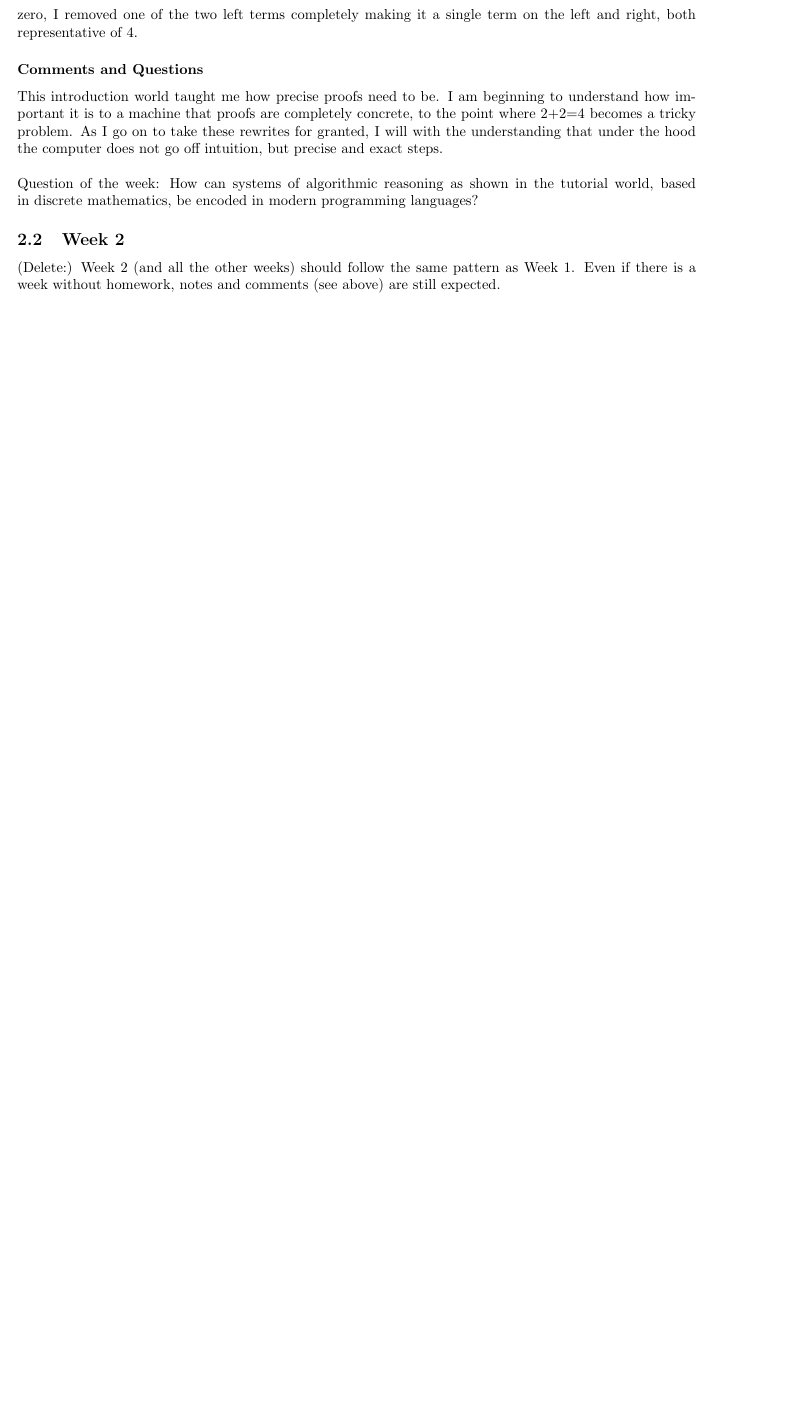
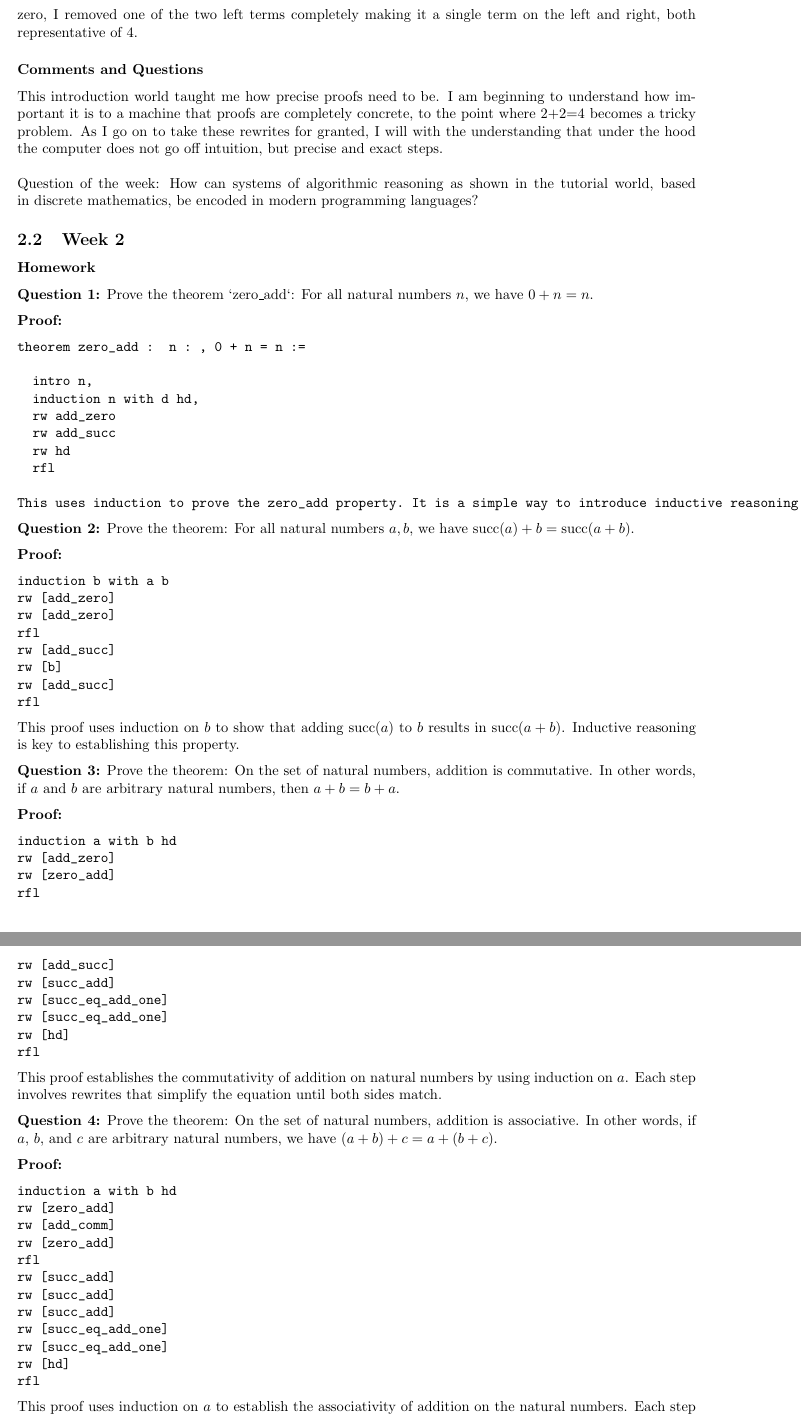
Before and after one commit to zackklopukh/cpsc354, a LaTeX paper (report.tex): part of page 3 of 3 before the commit and two parts of pages 3 and 4 of 5 after it, the two joined at a grey line, cut so that both start at the same text, the shorter picture padded with empty space. The pictures show the PDF file report.pdf that the author committed with the source.

Commit message:
Add files via upload

```diff
--- a/report.tex
+++ b/report.tex
@@ -185,4 +194,87 @@ How can systems of algorithmic reasoning as shown in the tutorial world, based i
 
 \subsection{Week 2}
 
-(Delete:) Week 2 (and all the other weeks) should follow the same pattern as Week 1. Even if there is a week without homework, notes and comments (see above) are still expected.
+
+\subsubsection*{Homework}
+
+\textbf{Question 1:} Prove the theorem `zero\_add`: For all natural numbers \( n \), we have \( 0 + n = n \).
+
+\textbf{Proof:}
+\begin{verbatim}
+theorem zero_add : ∀ n : ℕ, 0 + n = n :=
+
+  intro n,
+  induction n with d hd,
+  rw add_zero
+  rw add_succ
+  rw hd
+  rfl
+
+This uses induction to prove the zero_add property. It is a simple way to introduce inductive reasoning.
+\end{verbatim}
+
+\textbf{Question 2:} Prove the theorem: For all natural numbers \( a, b \), we have \( \text{succ}(a) + b = \text{succ}(a + b) \).
+
+\textbf{Proof:}
+\begin{verbatim}
+induction b with a b
+rw [add_zero]
+rw [add_zero]
+rfl
+rw [add_succ]
+rw [b]
+rw [add_succ]
+rfl
+\end{verbatim}
+\end{verbatim}
+
+This proof uses induction on \( b \) to show that adding \( \text{succ}(a) \) to \( b \) results in \( \text{succ}(a + b) \). Inductive reasoning is key to establishing this property.
+\end{verbatim}
+
+\textbf{Question 3:} Prove the theorem: On the set of natural numbers, addition is commutative. In other words, if \( a \) and \( b \) are arbitrary natural numbers, then \( a + b = b + a \).
+
+\textbf{Proof:}
+\begin{verbatim}
+induction a with b hd
+rw [add_zero]
+rw [zero_add]
+rfl
+rw [add_succ]
+rw [succ_add]
+rw [succ_eq_add_one]
+rw [succ_eq_add_one]
+rw [hd]
+rfl
+\end{verbatim}
+
+This proof establishes the commutativity of addition on natural numbers by using induction on \( a \). Each step involves rewrites that simplify the equation until both sides match.
+
+\textbf{Question 4:} Prove the theorem: On the set of natural numbers, addition is associative. In other words, if \( a \), \( b \), and \( c \) are arbitrary natural numbers, we have \( (a + b) + c = a + (b + c) \).
+
+\textbf{Proof:}
+\begin{verbatim}
+induction a with b hd
+rw [zero_add]
+rw [add_comm]
+rw [zero_add]
+rfl
+rw [succ_add]
+rw [succ_add]
+rw [succ_add]
+rw [succ_eq_add_one]
+rw [succ_eq_add_one]
+rw [hd]
+rfl
+\end{verbatim}
+
+This proof uses induction on \( a \) to establish the associativity of addition on the natural numbers. Each step simplifies the expression to demonstrate that the addition operation is associative.
+
+\textbf{Question 5:} Prove the theorem: If \( a \), \( b \), and \( c \) are arbitrary natural numbers, we have \( (a + b) + c = (a + c) + b \).
+
+\textbf{Proof:}
+\begin{verbatim}
+induction a with b hd
+rw [zero_add]
+rw [zero_add]
+rw [add_comm]
+rfl
@@ -188,0 +284,2 @@ How can systems of algorithmic reasoning as shown in the tutorial world, based i
+rfl
+\end{verbatim}
@@ -206,6 +315,15 @@ Make sure that you use \LaTeX{} to structure your writing (eg by using subsectio
 
 (Delete and Replace): (approx 400 words) A critical reflection on the content of the course. Step back from the technical details. How does the course fit into the wider world of software engineering? What did you find most interesting or useful? What improvements would you suggest?
 
+
+\subsection{Week 2}
+
+\subsubsection*{Notes}
+
+\subsubsection*{Homework}
+
+\subsubsection*{Comments and Questions}
+
 \begin{thebibliography}{99}
 \bibitem[BLA]{bla} Author, \href{https://en.wikipedia.org/wiki/LaTeX}{Title}, Publisher, Year.
 \end{thebibliography}
```
Also changed, not shown: report.pdf, report.tex (24 more changed lines).
